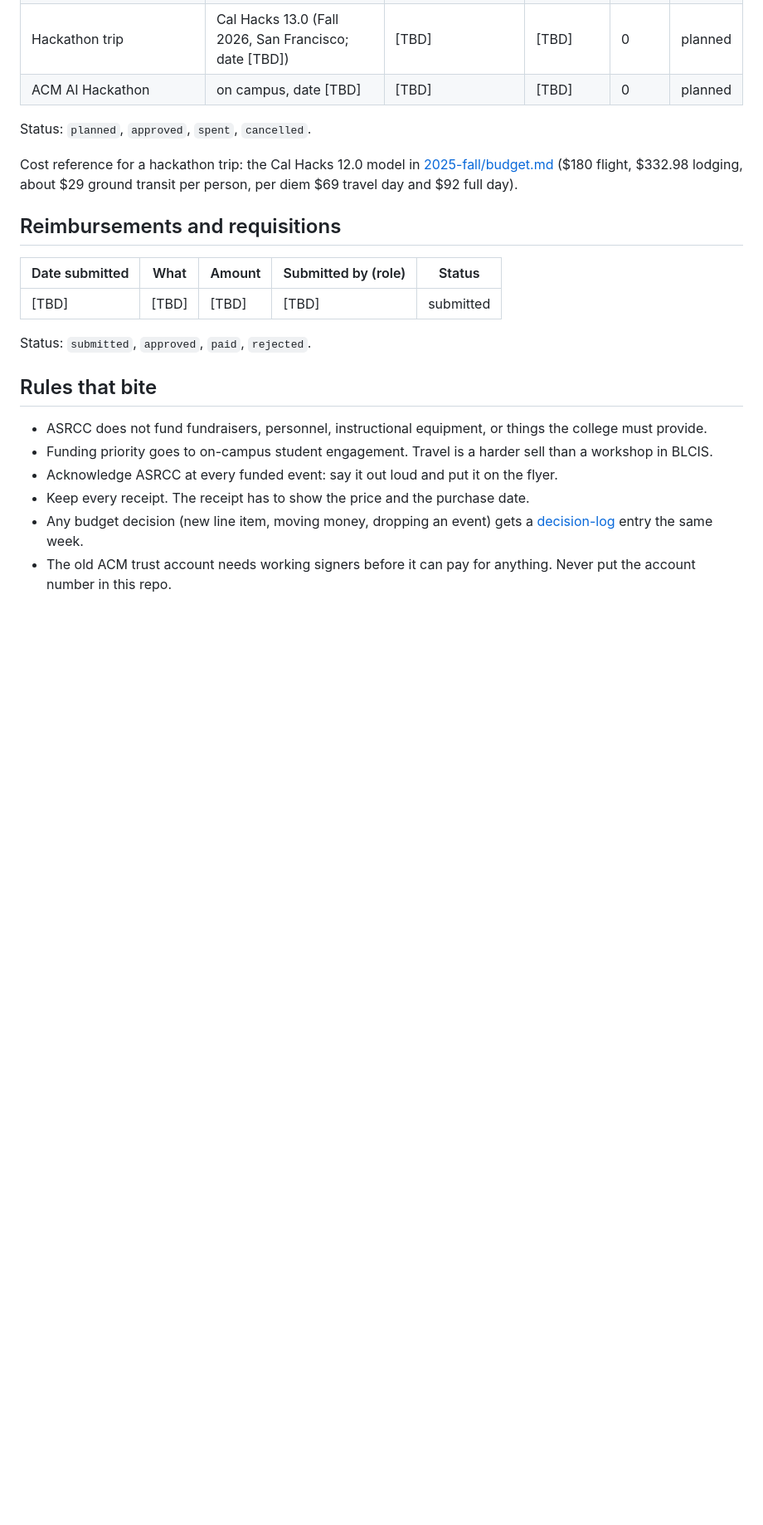
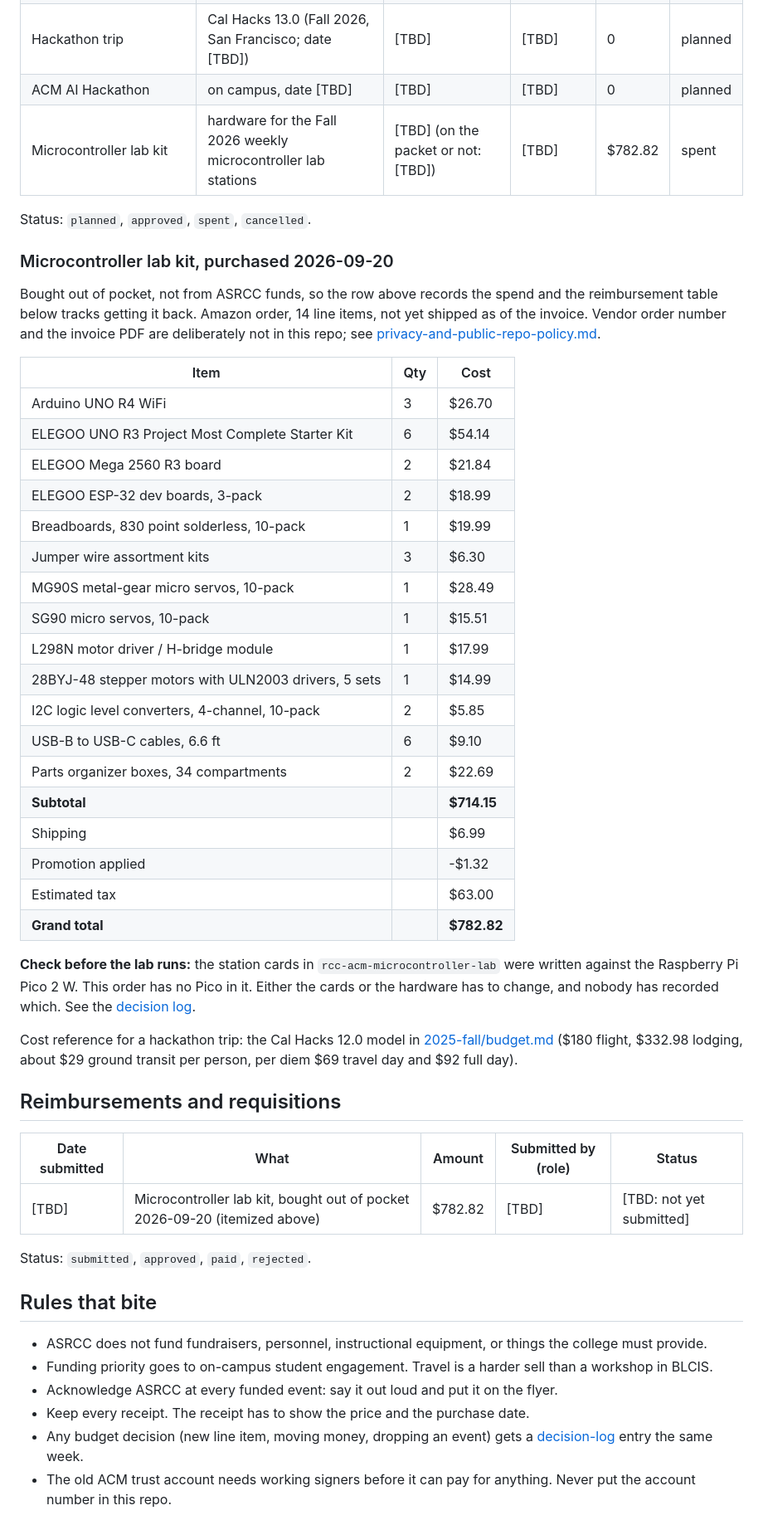
Before and after one commit to Sam-T-G/rcc-acm, a Markdown page: semesters/2026-fall/budget.md, the part around the change. Shown at 83% size. Drawn GitHub-style; blank space fills up the shorter version.

Commit message:
Record the microcontroller lab kit purchase ($782.82, out of pocket, 2026-09-20) and its reimbursement row
Flags that the order has no Pico 2 W while the station cards assume one.

```diff
--- a/semesters/2026-fall/budget.md
+++ b/semesters/2026-fall/budget.md
@@ -37,8 +37,41 @@ One row per line item. Copy the line-item wording from the funding request so th
 | ICPC team registration, $175 per team at the 2025 rate | ICPC Southern California Regional 2026-27 (date TBA) | [TBD] (on the packet or not: [TBD]) | [TBD] | 0 | planned |
 | Hackathon trip | Cal Hacks 13.0 (Fall 2026, San Francisco; date [TBD]) | [TBD] | [TBD] | 0 | planned |
 | ACM AI Hackathon | on campus, date [TBD] | [TBD] | [TBD] | 0 | planned |
+| Microcontroller lab kit | hardware for the Fall 2026 weekly microcontroller lab stations | [TBD] (on the packet or not: [TBD]) | [TBD] | $782.82 | spent |
 
 Status: `planned`, `approved`, `spent`, `cancelled`.
+
+### Microcontroller lab kit, purchased 2026-09-20
+
+Bought out of pocket, not from ASRCC funds, so the row above records the spend and the
+reimbursement table below tracks getting it back. Amazon order, 14 line items, not yet shipped
+as of the invoice. Vendor order number and the invoice PDF are deliberately not in this repo;
+see [privacy-and-public-repo-policy.md](../../docs/01-governance/privacy-and-public-repo-policy.md).
+
+| Item | Qty | Cost |
+|---|---|---|
+| Arduino UNO R4 WiFi | 3 | $26.70 |
+| ELEGOO UNO R3 Project Most Complete Starter Kit | 6 | $54.14 |
+| ELEGOO Mega 2560 R3 board | 2 | $21.84 |
+| ELEGOO ESP-32 dev boards, 3-pack | 2 | $18.99 |
+| Breadboards, 830 point solderless, 10-pack | 1 | $19.99 |
+| Jumper wire assortment kits | 3 | $6.30 |
+| MG90S metal-gear micro servos, 10-pack | 1 | $28.49 |
+| SG90 micro servos, 10-pack | 1 | $15.51 |
+| L298N motor driver / H-bridge module | 1 | $17.99 |
+| 28BYJ-48 stepper motors with ULN2003 drivers, 5 sets | 1 | $14.99 |
+| I2C logic level converters, 4-channel, 10-pack | 2 | $5.85 |
+| USB-B to USB-C cables, 6.6 ft | 6 | $9.10 |
+| Parts organizer boxes, 34 compartments | 2 | $22.69 |
+| **Subtotal** | | **$714.15** |
+| Shipping | | $6.99 |
+| Promotion applied | | -$1.32 |
+| Estimated tax | | $63.00 |
+| **Grand total** | | **$782.82** |
+
+**Check before the lab runs:** the station cards in `rcc-acm-microcontroller-lab` were written
+against the Raspberry Pi Pico 2 W. This order has no Pico in it. Either the cards or the
+hardware has to change, and nobody has recorded which. See the [decision log](../../docs/01-governance/decision-log.md).
 
 Cost reference for a hackathon trip: the Cal Hacks 12.0 model in [2025-fall/budget.md](../2025-fall/budget.md) ($180 flight, $332.98 lodging, about $29 ground transit per person, per diem $69 travel day and $92 full day).
 
@@ -46,7 +79,7 @@ Cost reference for a hackathon trip: the Cal Hacks 12.0 model in [2025-fall/budg
 
 | Date submitted | What | Amount | Submitted by (role) | Status |
 |---|---|---|---|---|
-| [TBD] | [TBD] | [TBD] | [TBD] | submitted |
+| [TBD] | Microcontroller lab kit, bought out of pocket 2026-09-20 (itemized above) | $782.82 | [TBD] | [TBD: not yet submitted] |
 
 Status: `submitted`, `approved`, `paid`, `rejected`.
 
```
